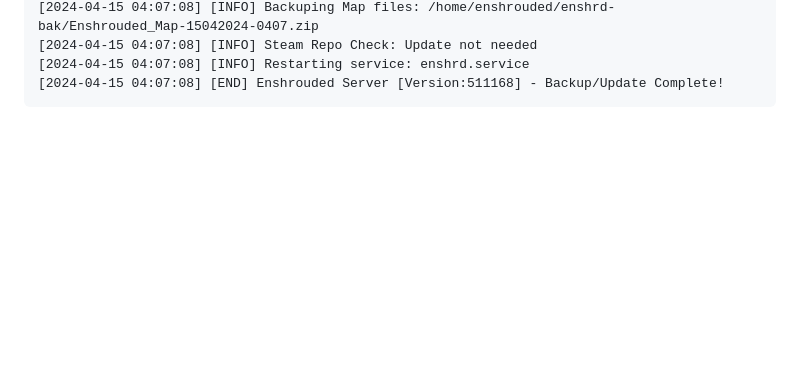
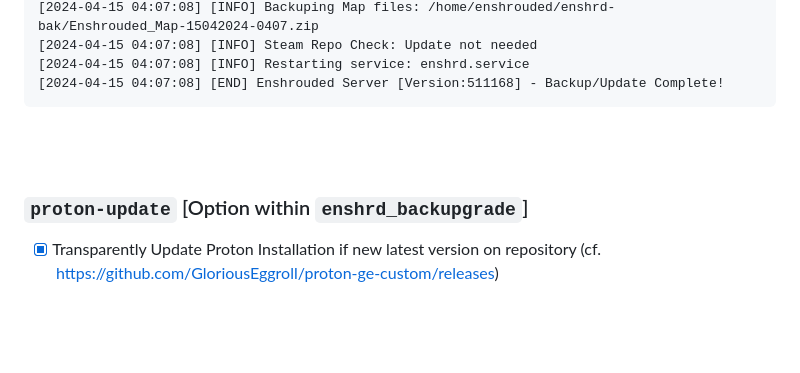
Before and after one commit to zephxs/enshrouded_dedicated, a Markdown page: README.md, the part around one of its changes. Rendered like a GitHub page; blank space fills up the shorter version.

````diff
--- a/README.md
+++ b/README.md
@@ -89,6 +89,12 @@ $cat ~/enshrd-monitor/update.log
 [2024-04-15 04:07:08] [INFO] Restarting service: enshrd.service
 [2024-04-15 04:07:08] [END] Enshrouded Server [Version:511168] - Backup/Update Complete!
 ```
+<br />
+<br />
+
+### `proton-update` [Option within `enshrd_backupgrade`]
+- [x] Transparently Update Proton Installation if new latest version on repository (cf. https://github.com/GloriousEggroll/proton-ge-custom/releases)
+
 <br />
 <br />
 
````
Also changed, not shown: other parts of README.md (+3 -3 lines).
